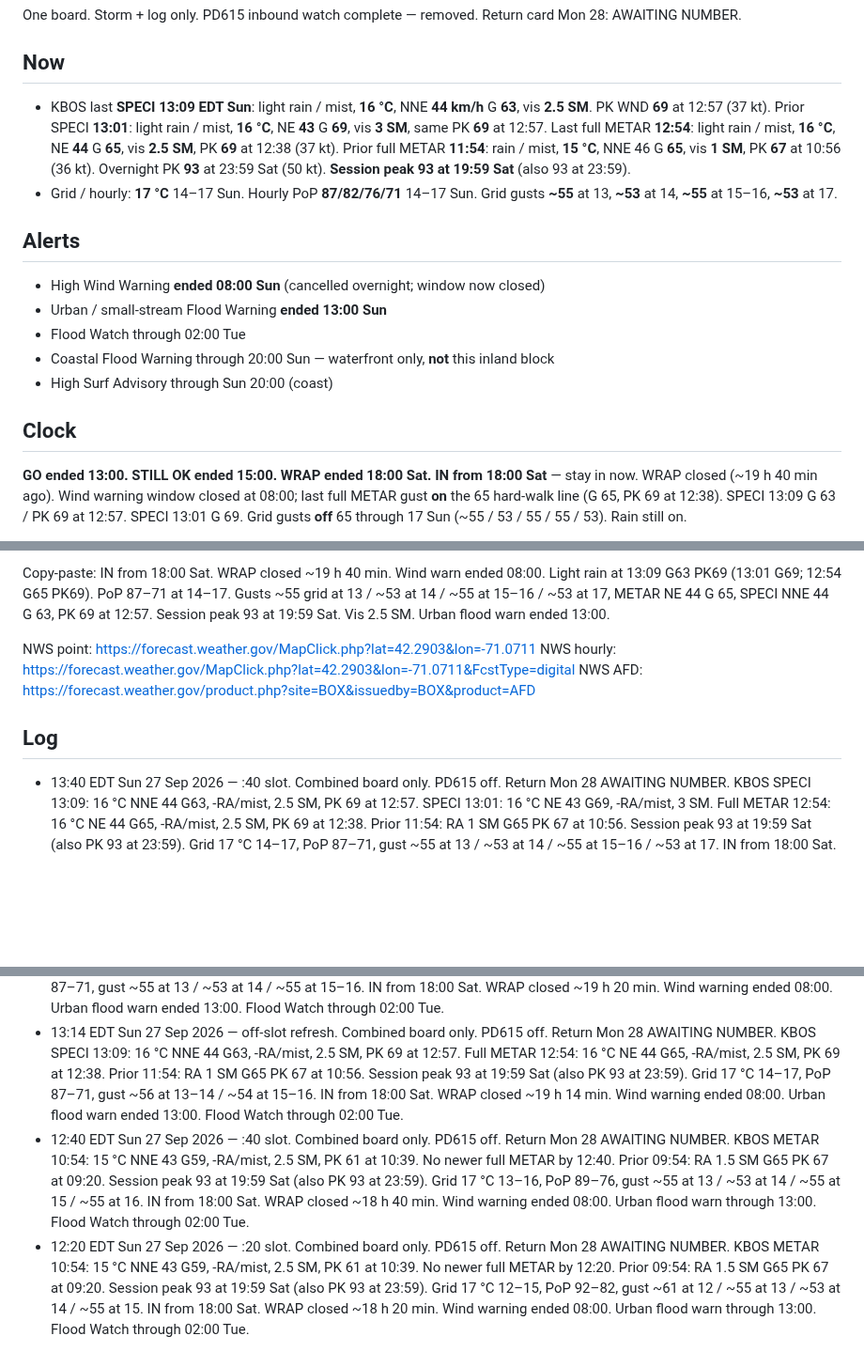
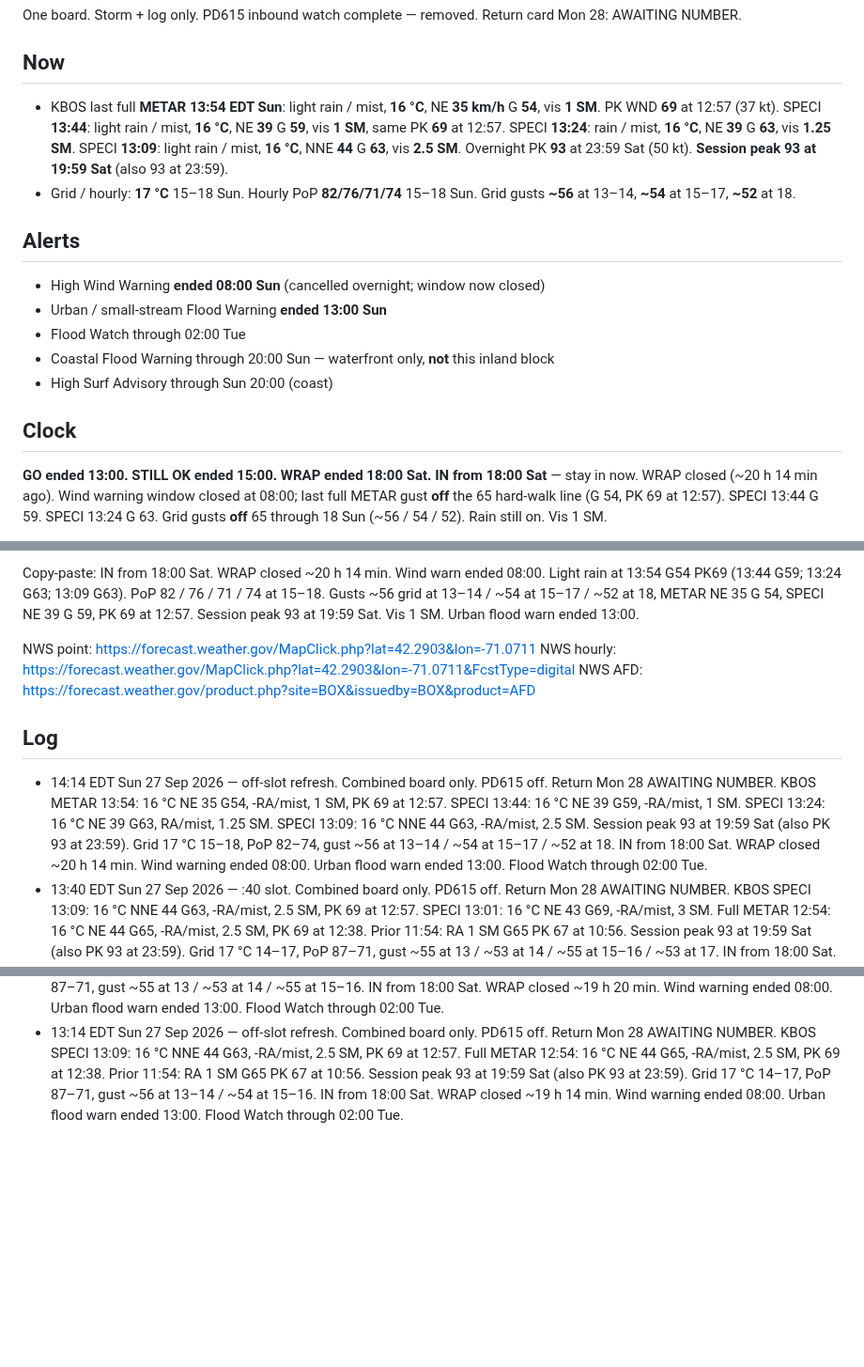
Before and after one commit to charlie-kilo13/pd615-ticker, a Markdown page: DASHBOARD.md, 3 parts joined by grey strips. Shown at 94% size. GitHub-like rendering; blank space fills up the shorter version.

Commit message:
02124 dashboard notes 14:14 EDT Sun 27 Sep

```diff
--- a/DASHBOARD.md
+++ b/DASHBOARD.md
@@ -5,8 +5,8 @@ Updated 13:40 EDT Sun 27 Sep 2026 · NWS digital last update 07:24 Sun · weathe
 One board. Storm + log only. PD615 inbound watch complete — removed. Return card Mon 28: AWAITING NUMBER.
 
 ## Now
-- KBOS last **SPECI 13:09 EDT Sun**: light rain / mist, **16 °C**, NNE **44 km/h** G **63**, vis **2.5 SM**. PK WND **69** at 12:57 (37 kt). Prior SPECI **13:01**: light rain / mist, **16 °C**, NE **43** G **69**, vis **3 SM**, same PK **69** at 12:57. Last full METAR **12:54**: light rain / mist, **16 °C**, NE **44** G **65**, vis **2.5 SM**, PK **69** at 12:38 (37 kt). Prior full METAR **11:54**: rain / mist, **15 °C**, NNE 46 G **65**, vis **1 SM**, PK **67** at 10:56 (36 kt). Overnight PK **93** at 23:59 Sat (50 kt). **Session peak 93 at 19:59 Sat** (also 93 at 23:59).
-- Grid / hourly: **17 °C** 14–17 Sun. Hourly PoP **87/82/76/71** 14–17 Sun. Grid gusts **~55** at 13, **~53** at 14, **~55** at 15–16, **~53** at 17.
+- KBOS last full **METAR 13:54 EDT Sun**: light rain / mist, **16 °C**, NE **35 km/h** G **54**, vis **1 SM**. PK WND **69** at 12:57 (37 kt). SPECI **13:44**: light rain / mist, **16 °C**, NE **39** G **59**, vis **1 SM**, same PK **69** at 12:57. SPECI **13:24**: rain / mist, **16 °C**, NE **39** G **63**, vis **1.25 SM**. SPECI **13:09**: light rain / mist, **16 °C**, NNE **44** G **63**, vis **2.5 SM**. Overnight PK **93** at 23:59 Sat (50 kt). **Session peak 93 at 19:59 Sat** (also 93 at 23:59).
+- Grid / hourly: **17 °C** 15–18 Sun. Hourly PoP **82/76/71/74** 15–18 Sun. Grid gusts **~56** at 13–14, **~54** at 15–17, **~52** at 18.
 
 ## Alerts
 - High Wind Warning **ended 08:00 Sun** (cancelled overnight; window now closed)
@@ -17,5 +17,5 @@ One board. Storm + log only. PD615 inbound watch complete — removed. Return ca
 
 ## Clock
 **GO ended 13:00. STILL OK ended 15:00. WRAP ended 18:00 Sat.**
-**IN from 18:00 Sat** — stay in now. WRAP closed (~19 h 40 min ago). Wind warning window closed at 08:00; last full METAR gust **on** the 65 hard-walk line (G 65, PK 69 at 12:38). SPECI 13:09 G 63 / PK 69 at 12:57. SPECI 13:01 G 69. Grid gusts **off** 65 through 17 Sun (~55 / 53 / 55 / 55 / 53). Rain still on.
+**IN from 18:00 Sat** — stay in now. WRAP closed (~20 h 14 min ago). Wind warning window closed at 08:00; last full METAR gust **off** the 65 hard-walk line (G 54, PK 69 at 12:57). SPECI 13:44 G 59. SPECI 13:24 G 63. Grid gusts **off** 65 through 18 Sun (~56 / 54 / 52). Rain still on. Vis 1 SM.
 
@@ -29,13 +29,12 @@ Do now: stay in. Light rain on, vis 2.5 SM, last METAR gust 65 / SPECI 63 / PK 6
 
-Copy-paste: IN from 18:00 Sat. WRAP closed ~19 h 40 min. Wind warn ended 08:00. Light rain at 13:09 G63 PK69 (13:01 G69; 12:54 G65 PK69). PoP 87–71 at 14–17. Gusts ~55 grid at 13 / ~53 at 14 / ~55 at 15–16 / ~53 at 17, METAR NE 44 G 65, SPECI NNE 44 G 63, PK 69 at 12:57. Session peak 93 at 19:59 Sat. Vis 2.5 SM. Urban flood warn ended 13:00.
+Copy-paste: IN from 18:00 Sat. WRAP closed ~20 h 14 min. Wind warn ended 08:00. Light rain at 13:54 G54 PK69 (13:44 G59; 13:24 G63; 13:09 G63). PoP 82 / 76 / 71 / 74 at 15–18. Gusts ~56 grid at 13–14 / ~54 at 15–17 / ~52 at 18, METAR NE 35 G 54, SPECI NE 39 G 59, PK 69 at 12:57. Session peak 93 at 19:59 Sat. Vis 1 SM. Urban flood warn ended 13:00.
 
 NWS point: https://forecast.weather.gov/MapClick.php?lat=42.2903&lon=-71.0711
 NWS hourly: https://forecast.weather.gov/MapClick.php?lat=42.2903&lon=-71.0711&FcstType=digital
 NWS AFD: https://forecast.weather.gov/product.php?site=BOX&issuedby=BOX&product=AFD
 
 ## Log
+- 14:14 EDT Sun 27 Sep 2026 — off-slot refresh. Combined board only. PD615 off. Return Mon 28 AWAITING NUMBER. KBOS METAR 13:54: 16 °C NE 35 G54, -RA/mist, 1 SM, PK 69 at 12:57. SPECI 13:44: 16 °C NE 39 G59, -RA/mist, 1 SM. SPECI 13:24: 16 °C NE 39 G63, RA/mist, 1.25 SM. SPECI 13:09: 16 °C NNE 44 G63, -RA/mist, 2.5 SM. Session peak 93 at 19:59 Sat (also PK 93 at 23:59). Grid 17 °C 15–18, PoP 82–74, gust ~56 at 13–14 / ~54 at 15–17 / ~52 at 18. IN from 18:00 Sat. WRAP closed ~20 h 14 min. Wind warning ended 08:00. Urban flood warn ended 13:00. Flood Watch through 02:00 Tue.
 - 13:40 EDT Sun 27 Sep 2026 — :40 slot. Combined board only. PD615 off. Return Mon 28 AWAITING NUMBER. KBOS SPECI 13:09: 16 °C NNE 44 G63, -RA/mist, 2.5 SM, PK 69 at 12:57. SPECI 13:01: 16 °C NE 43 G69, -RA/mist, 3 SM. Full METAR 12:54: 16 °C NE 44 G65, -RA/mist, 2.5 SM, PK 69 at 12:38. Prior 11:54: RA 1 SM G65 PK 67 at 10:56. Session peak 93 at 19:59 Sat (also PK 93 at 23:59). Grid 17 °C 14–17, PoP 87–71, gust ~55 at 13 / ~53 at 14 / ~55 at 15–16 / ~53 at 17. IN from 18:00 Sat. WRAP closed ~19 h 40 min. Wind warning ended 08:00. Urban flood warn ended 13:00. Flood Watch through 02:00 Tue.
 - 13:20 EDT Sun 27 Sep 2026 — :20 slot. Combined board only. PD615 off. Return Mon 28 AWAITING NUMBER. KBOS SPECI 13:09: 16 °C NNE 44 G63, -RA/mist, 2.5 SM, PK 69 at 12:57. Full METAR 12:54: 16 °C NE 44 G65, -RA/mist, 2.5 SM, PK 69 at 12:38. Prior 11:54: RA 1 SM G65 PK 67 at 10:56. Session peak 93 at 19:59 Sat (also PK 93 at 23:59). Grid 17 °C 14–17, PoP 87–71, gust ~55 at 13 / ~53 at 14 / ~55 at 15–16. IN from 18:00 Sat. WRAP closed ~19 h 20 min. Wind warning ended 08:00. Urban flood warn ended 13:00. Flood Watch through 02:00 Tue.
 - 13:14 EDT Sun 27 Sep 2026 — off-slot refresh. Combined board only. PD615 off. Return Mon 28 AWAITING NUMBER. KBOS SPECI 13:09: 16 °C NNE 44 G63, -RA/mist, 2.5 SM, PK 69 at 12:57. Full METAR 12:54: 16 °C NE 44 G65, -RA/mist, 2.5 SM, PK 69 at 12:38. Prior 11:54: RA 1 SM G65 PK 67 at 10:56. Session peak 93 at 19:59 Sat (also PK 93 at 23:59). Grid 17 °C 14–17, PoP 87–71, gust ~56 at 13–14 / ~54 at 15–16. IN from 18:00 Sat. WRAP closed ~19 h 14 min. Wind warning ended 08:00. Urban flood warn ended 13:00. Flood Watch through 02:00 Tue.
-- 12:40 EDT Sun 27 Sep 2026 — :40 slot. Combined board only. PD615 off. Return Mon 28 AWAITING NUMBER. KBOS METAR 10:54: 15 °C NNE 43 G59, -RA/mist, 2.5 SM, PK 61 at 10:39. No newer full METAR by 12:40. Prior 09:54: RA 1.5 SM G65 PK 67 at 09:20. Session peak 93 at 19:59 Sat (also PK 93 at 23:59). Grid 17 °C 13–16, PoP 89–76, gust ~55 at 13 / ~53 at 14 / ~55 at 15 / ~55 at 16. IN from 18:00 Sat. WRAP closed ~18 h 40 min. Wind warning ended 08:00. Urban flood warn through 13:00. Flood Watch through 02:00 Tue.
-- 12:20 EDT Sun 27 Sep 2026 — :20 slot. Combined board only. PD615 off. Return Mon 28 AWAITING NUMBER. KBOS METAR 10:54: 15 °C NNE 43 G59, -RA/mist, 2.5 SM, PK 61 at 10:39. No newer full METAR by 12:20. Prior 09:54: RA 1.5 SM G65 PK 67 at 09:20. Session peak 93 at 19:59 Sat (also PK 93 at 23:59). Grid 17 °C 12–15, PoP 92–82, gust ~61 at 12 / ~55 at 13 / ~53 at 14 / ~55 at 15. IN from 18:00 Sat. WRAP closed ~18 h 20 min. Wind warning ended 08:00. Urban flood warn through 13:00. Flood Watch through 02:00 Tue.
```
Also changed, not shown: other parts of DASHBOARD.md (+4 -4 lines).
